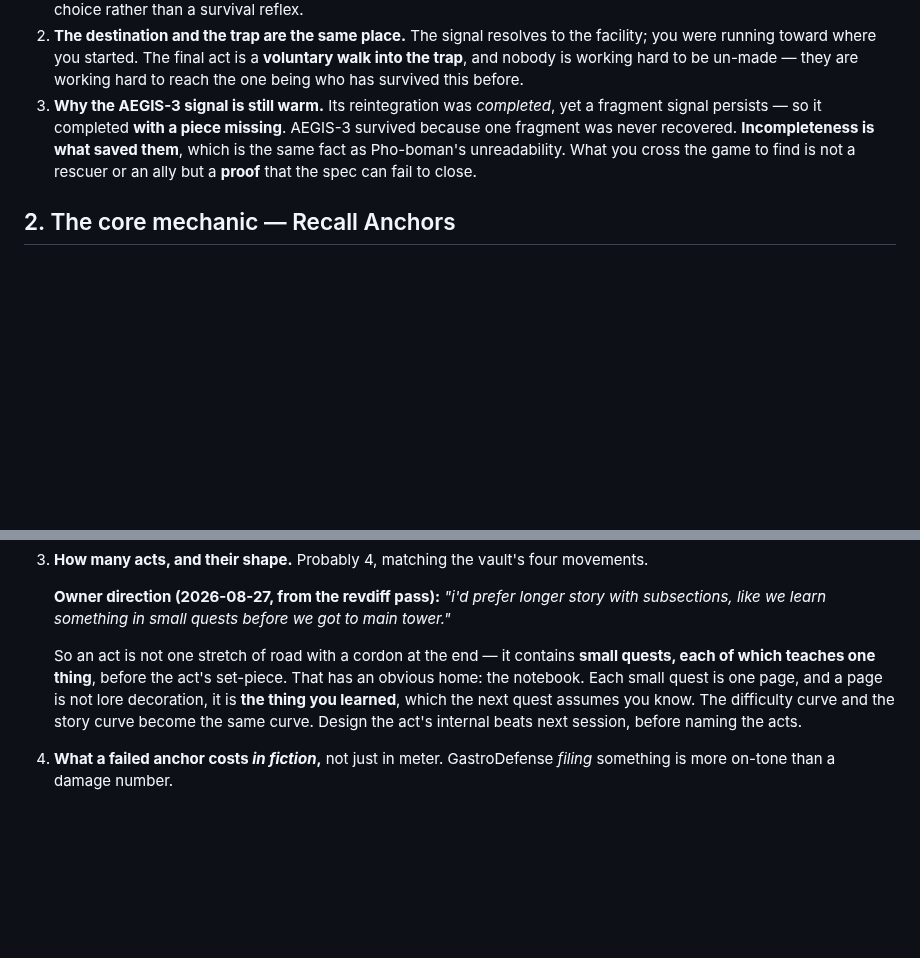
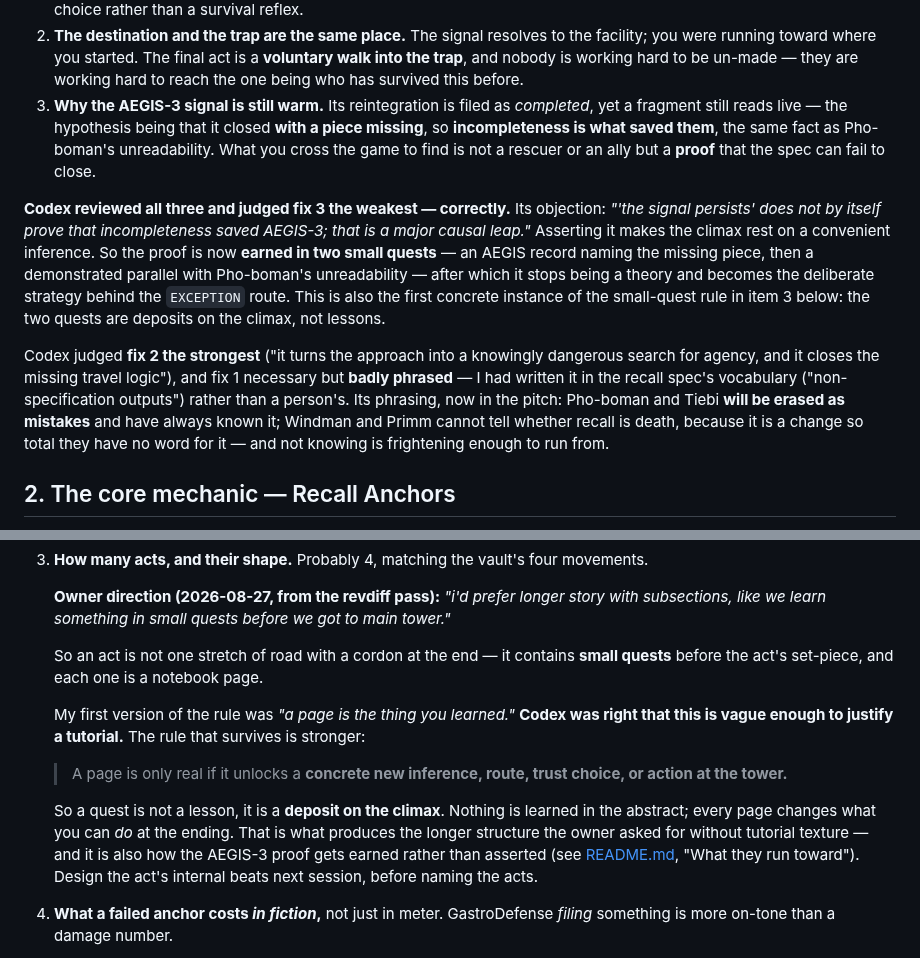
Before and after one commit to korjavin/godot-test1, a Markdown page: docs/brainstorm-ideas/session-01-recall-anchors.md, 2 parts joined by grey strips. GitHub-like rendering; blank space fills up the shorter version.

```diff
--- a/docs/brainstorm-ideas/session-01-recall-anchors.md
+++ b/docs/brainstorm-ideas/session-01-recall-anchors.md
@@ -59,11 +59,28 @@ Three fixes, all now in the pitch (see [README.md](README.md)):
    you were running toward where you started. The final act is a **voluntary walk into the
    trap**, and nobody is working hard to be un-made — they are working hard to reach the one
    being who has survived this before.
-3. **Why the AEGIS-3 signal is still warm.** Its reintegration was *completed*, yet a
-   fragment signal persists — so it completed **with a piece missing**. AEGIS-3 survived
-   because one fragment was never recovered. **Incompleteness is what saved them**, which is
-   the same fact as Pho-boman's unreadability. What you cross the game to find is not a
-   rescuer or an ally but a **proof** that the spec can fail to close.
+3. **Why the AEGIS-3 signal is still warm.** Its reintegration is filed as *completed*, yet
+   a fragment still reads live — the hypothesis being that it closed **with a piece
+   missing**, so **incompleteness is what saved them**, the same fact as Pho-boman's
+   unreadability. What you cross the game to find is not a rescuer or an ally but a **proof**
+   that the spec can fail to close.
+
+**Codex reviewed all three and judged fix 3 the weakest — correctly.** Its objection:
+*"'the signal persists' does not by itself prove that incompleteness saved AEGIS-3; that is
+a major causal leap."* Asserting it makes the climax rest on a convenient inference. So the
+proof is now **earned in two small quests** — an AEGIS record naming the missing piece, then
+a demonstrated parallel with Pho-boman's unreadability — after which it stops being a theory
+and becomes the deliberate strategy behind the `EXCEPTION` route. This is also the first
+concrete instance of the small-quest rule in item 3 below: the two quests are deposits on the
+climax, not lessons.
+
+Codex judged **fix 2 the strongest** ("it turns the approach into a knowingly dangerous
+search for agency, and it closes the missing travel logic"), and fix 1 necessary but
+**badly phrased** — I had written it in the recall spec's vocabulary ("non-specification
+outputs") rather than a person's. Its phrasing, now in the pitch: Pho-boman and Tiebi
+**will be erased as mistakes** and have always known it; Windman and Primm cannot tell
+whether recall is death, because it is a change so total they have no word for it — and not
+knowing is frightening enough to run from.
 
 ## 2. The core mechanic — Recall Anchors
 
@@ -566,11 +583,19 @@ the climax without noticing. Codex's framing is the correct one.
    subsections, like we learn something in small quests before we got to main tower."*
 
    So an act is not one stretch of road with a cordon at the end — it contains **small
-   quests, each of which teaches one thing**, before the act's set-piece. That has an
-   obvious home: the notebook. Each small quest is one page, and a page is not lore
-   decoration, it is **the thing you learned**, which the next quest assumes you know. The
-   difficulty curve and the story curve become the same curve. Design the act's internal
-   beats next session, before naming the acts.
+   quests** before the act's set-piece, and each one is a notebook page.
+
+   My first version of the rule was *"a page is the thing you learned."* **Codex was right
+   that this is vague enough to justify a tutorial.** The rule that survives is stronger:
+
+   > A page is only real if it unlocks a **concrete new inference, route, trust choice, or
+   > action at the tower.**
+
+   So a quest is not a lesson, it is a **deposit on the climax**. Nothing is learned in the
+   abstract; every page changes what you can *do* at the ending. That is what produces the
+   longer structure the owner asked for without tutorial texture — and it is also how the
+   AEGIS-3 proof gets earned rather than asserted (see [README.md](README.md), "What they
+   run toward"). Design the act's internal beats next session, before naming the acts.
 4. **What a failed anchor costs *in fiction*,** not just in meter. GastroDefense *filing*
    something is more on-tone than a damage number.
 5. What the cordon **looks like** — it is the first hard barrier this game has ever had, and
```
Also changed, not shown: docs/brainstorm-ideas/README.md (+38 -27 lines).
